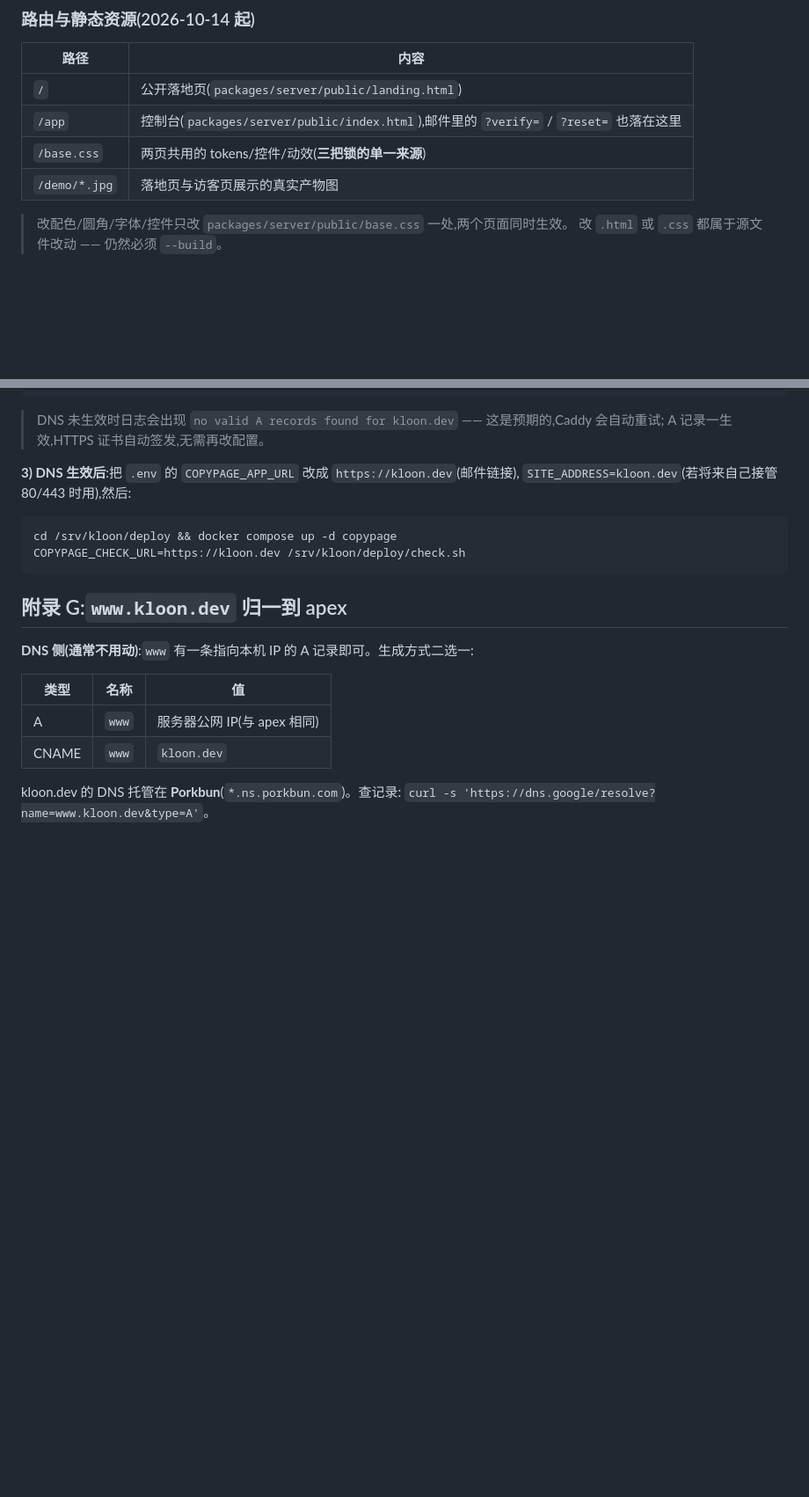
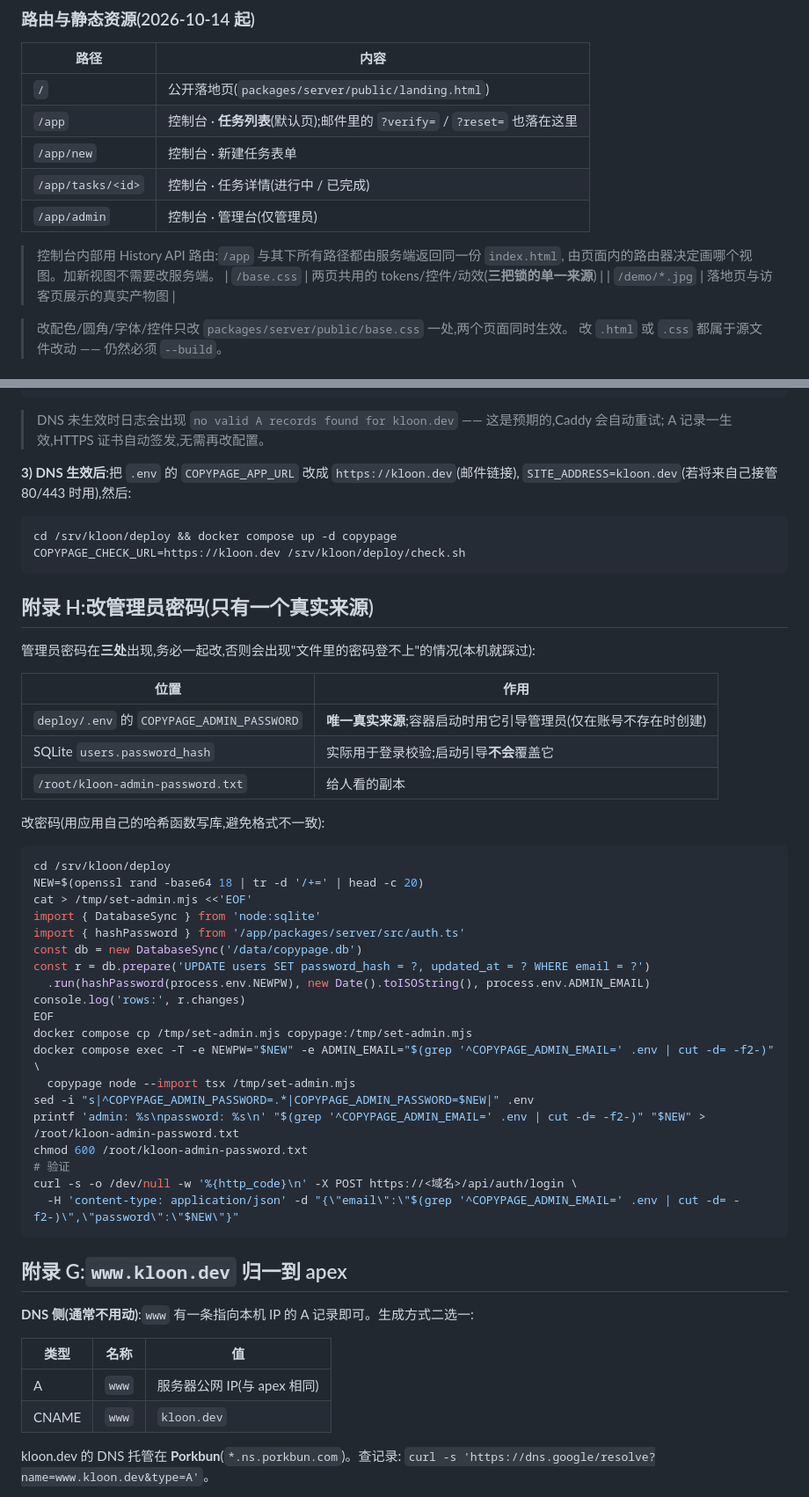
Before and after one commit to aidai524/copypage, a Markdown page: deploy/SERVER-DEPLOY.md, 2 parts joined by grey strips. Shown at 88% size. Drawn GitHub-style; blank space fills up the shorter version.

Commit message:
docs: console IA, gate exceptions, no-flicker proof and the admin password single source

````diff
--- a/deploy/SERVER-DEPLOY.md
+++ b/deploy/SERVER-DEPLOY.md
@@ -181,7 +181,13 @@ cd deploy && docker compose up -d --build
 | 路径 | 内容 |
 |---|---|
 | `/` | 公开落地页(`packages/server/public/landing.html`) |
-| `/app` | 控制台(`packages/server/public/index.html`),邮件里的 `?verify=` / `?reset=` 也落在这里 |
+| `/app` | 控制台 · **任务列表**(默认页);邮件里的 `?verify=` / `?reset=` 也落在这里 |
+| `/app/new` | 控制台 · 新建任务表单 |
+| `/app/tasks/<id>` | 控制台 · 任务详情(进行中 / 已完成) |
+| `/app/admin` | 控制台 · 管理台(仅管理员) |
+
+> 控制台内部用 History API 路由:`/app` 与其下所有路径都由服务端返回同一份 `index.html`,
+> 由页面内的路由器决定画哪个视图。加新视图不需要改服务端。
 | `/base.css` | 两页共用的 tokens/控件/动效(**三把锁的单一来源**) |
 | `/demo/*.jpg` | 落地页与访客页展示的真实产物图 |
 
@@ -361,6 +367,40 @@ cd /srv/kloon/deploy && docker compose up -d copypage
 COPYPAGE_CHECK_URL=https://kloon.dev /srv/kloon/deploy/check.sh
 ```
 
+## 附录 H:改管理员密码(只有一个真实来源)
+
+管理员密码在**三处**出现,务必一起改,否则会出现"文件里的密码登不上"的情况(本机就踩过):
+
+| 位置 | 作用 |
+|---|---|
+| `deploy/.env` 的 `COPYPAGE_ADMIN_PASSWORD` | **唯一真实来源**;容器启动时用它引导管理员(仅在账号不存在时创建) |
+| SQLite `users.password_hash` | 实际用于登录校验;启动引导**不会**覆盖它 |
+| `/root/kloon-admin-password.txt` | 给人看的副本 |
+
+改密码(用应用自己的哈希函数写库,避免格式不一致):
+
+```bash
+cd /srv/kloon/deploy
+NEW=$(openssl rand -base64 18 | tr -d '/+=' | head -c 20)
+cat > /tmp/set-admin.mjs <<'EOF'
+import { DatabaseSync } from 'node:sqlite'
+import { hashPassword } from '/app/packages/server/src/auth.ts'
+const db = new DatabaseSync('/data/copypage.db')
+const r = db.prepare('UPDATE users SET password_hash = ?, updated_at = ? WHERE email = ?')
+  .run(hashPassword(process.env.NEWPW), new Date().toISOString(), process.env.ADMIN_EMAIL)
+console.log('rows:', r.changes)
+EOF
+docker compose cp /tmp/set-admin.mjs copypage:/tmp/set-admin.mjs
+docker compose exec -T -e NEWPW="$NEW" -e ADMIN_EMAIL="$(grep '^COPYPAGE_ADMIN_EMAIL=' .env | cut -d= -f2-)" \
+  copypage node --import tsx /tmp/set-admin.mjs
+sed -i "s|^COPYPAGE_ADMIN_PASSWORD=.*|COPYPAGE_ADMIN_PASSWORD=$NEW|" .env
+printf 'admin: %s\npassword: %s\n' "$(grep '^COPYPAGE_ADMIN_EMAIL=' .env | cut -d= -f2-)" "$NEW" > /root/kloon-admin-password.txt
+chmod 600 /root/kloon-admin-password.txt
+# 验证
+curl -s -o /dev/null -w '%{http_code}\n' -X POST https://<域名>/api/auth/login \
+  -H 'content-type: application/json' -d "{\"email\":\"$(grep '^COPYPAGE_ADMIN_EMAIL=' .env | cut -d= -f2-)\",\"password\":\"$NEW\"}"
+```
+
 ## 附录 G:`www.kloon.dev` 归一到 apex
 
 **DNS 侧(通常不用动)**:`www` 有一条指向本机 IP 的 A 记录即可。生成方式二选一:
````
Also changed, not shown: docs/ui-requirements.md (+48 -0 lines).
